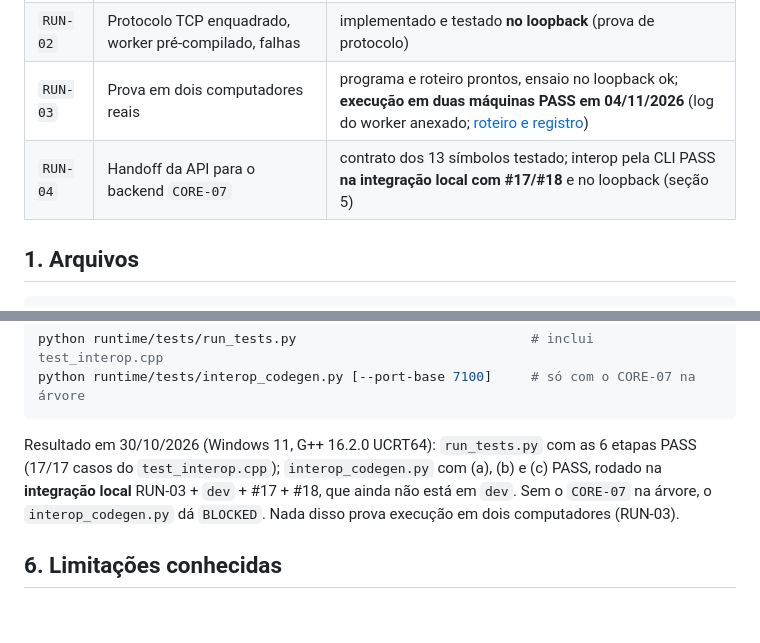
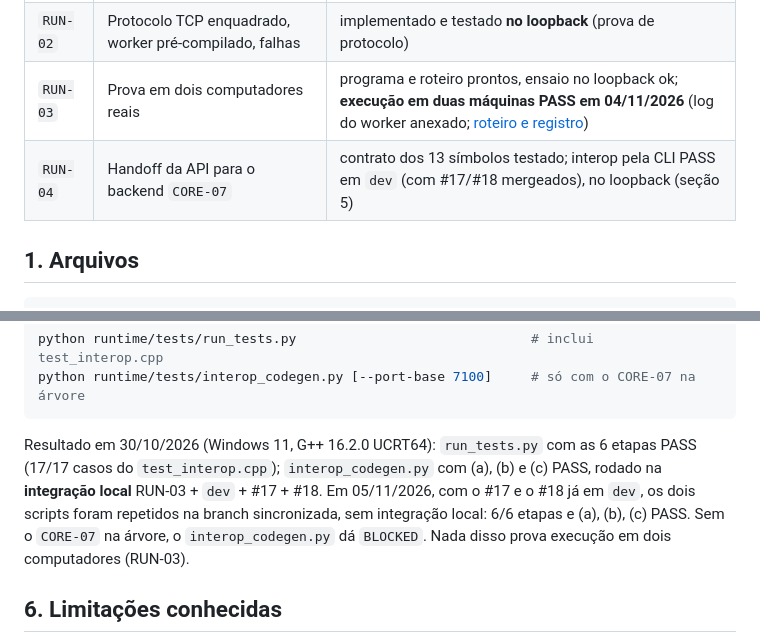
Before and after one commit to VictorBrasileiroo/minipar-2026-2, a Markdown page: runtime/README.md, 2 parts joined by grey strips. GitHub-like rendering; blank space fills up the shorter version.

Commit message:
docs(RUN-04): interop PASS em dev com o CORE-07 mergeado

````diff
--- a/runtime/README.md
+++ b/runtime/README.md
@@ -8,7 +8,7 @@ Contrato: [`docs/02_CONTRATOS_TECNICOS.md` §2 (C-FJ-v1)](../docs/02_CONTRATOS_T
 | `RUN-01` | Runtime local: registry, `start`/`join`, isolamento, erros, `Value` | implementado e testado |
 | `RUN-02` | Protocolo TCP enquadrado, worker pré-compilado, falhas | implementado e testado **no loopback** (prova de protocolo) |
 | `RUN-03` | Prova em dois computadores reais | programa e roteiro prontos, ensaio no loopback ok; **execução em duas máquinas PASS em 04/11/2026** (log do worker anexado; [roteiro e registro](../docs/evidencias/RUN-03_DOIS_COMPUTADORES.md)) |
-| `RUN-04` | Handoff da API para o backend `CORE-07` | contrato dos 13 símbolos testado; interop pela CLI PASS **na integração local com #17/#18** e no loopback (seção 5) |
+| `RUN-04` | Handoff da API para o backend `CORE-07` | contrato dos 13 símbolos testado; interop pela CLI PASS em `dev` (com #17/#18 mergeados), no loopback (seção 5) |
 
 ## 1. Arquivos
 
@@ -152,7 +152,7 @@ python runtime/tests/run_tests.py                              # inclui test_int
 python runtime/tests/interop_codegen.py [--port-base 7100]     # só com o CORE-07 na árvore
 ```
 
-Resultado em 30/10/2026 (Windows 11, G++ 16.2.0 UCRT64): `run_tests.py` com as 6 etapas PASS (17/17 casos do `test_interop.cpp`); `interop_codegen.py` com (a), (b) e (c) PASS, rodado na **integração local** RUN-03 + `dev` + #17 + #18, que ainda não está em `dev`. Sem o `CORE-07` na árvore, o `interop_codegen.py` dá `BLOCKED`. Nada disso prova execução em dois computadores (RUN-03).
+Resultado em 30/10/2026 (Windows 11, G++ 16.2.0 UCRT64): `run_tests.py` com as 6 etapas PASS (17/17 casos do `test_interop.cpp`); `interop_codegen.py` com (a), (b) e (c) PASS, rodado na **integração local** RUN-03 + `dev` + #17 + #18. Em 05/11/2026, com o #17 e o #18 já em `dev`, os dois scripts foram repetidos na branch sincronizada, sem integração local: 6/6 etapas e (a), (b), (c) PASS. Sem o `CORE-07` na árvore, o `interop_codegen.py` dá `BLOCKED`. Nada disso prova execução em dois computadores (RUN-03).
 
 ## 6. Limitações conhecidas
 
````
Also changed, not shown: docs/04_BACKLOG.md (+3 -1 lines).
